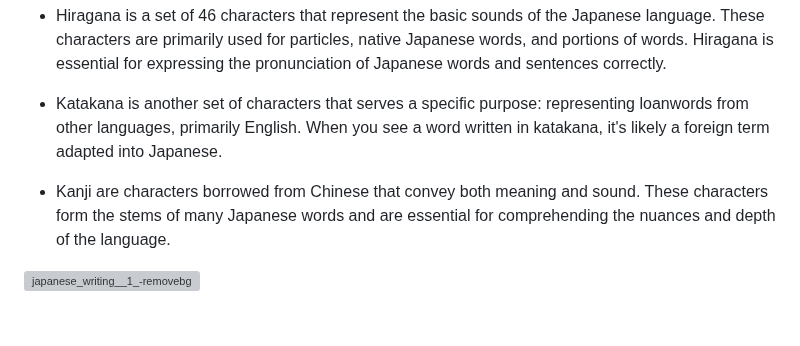
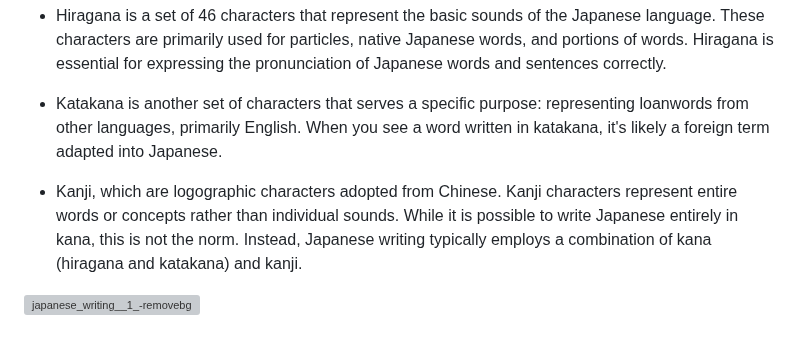
Before and after one commit to L1M1N4L/A-guide-to-learning-Japanese, a Markdown page: README.md, the part around the change. Rendered like a GitHub page; grey boxes are pictures that could not be loaded.

```diff
--- a/README.md
+++ b/README.md
@@ -154,6 +154,6 @@ The Japanese writing system is unique and comprises three distinct character set
 
 - Katakana is another set of characters that serves a specific purpose: representing loanwords from other languages, primarily English. When you see a word written in katakana, it's likely a foreign term adapted into Japanese.
 
-- Kanji are characters borrowed from Chinese that convey both meaning and sound. These characters form the stems of many Japanese words and are essential for comprehending the nuances and depth of the language.
+- Kanji, which are logographic characters adopted from Chinese. Kanji characters represent entire words or concepts rather than individual sounds. While it is possible to write Japanese entirely in kana, this is not the norm. Instead, Japanese writing typically employs a combination of kana (hiragana and katakana) and kanji.
 
 ![japanese_writing__1_-removebg](https://github.com/L1M1N4L/A-guide-to-learning-Japanese/assets/127649044/6e7f91d0-c57a-4672-a6ba-8dfb6c824488)
```
